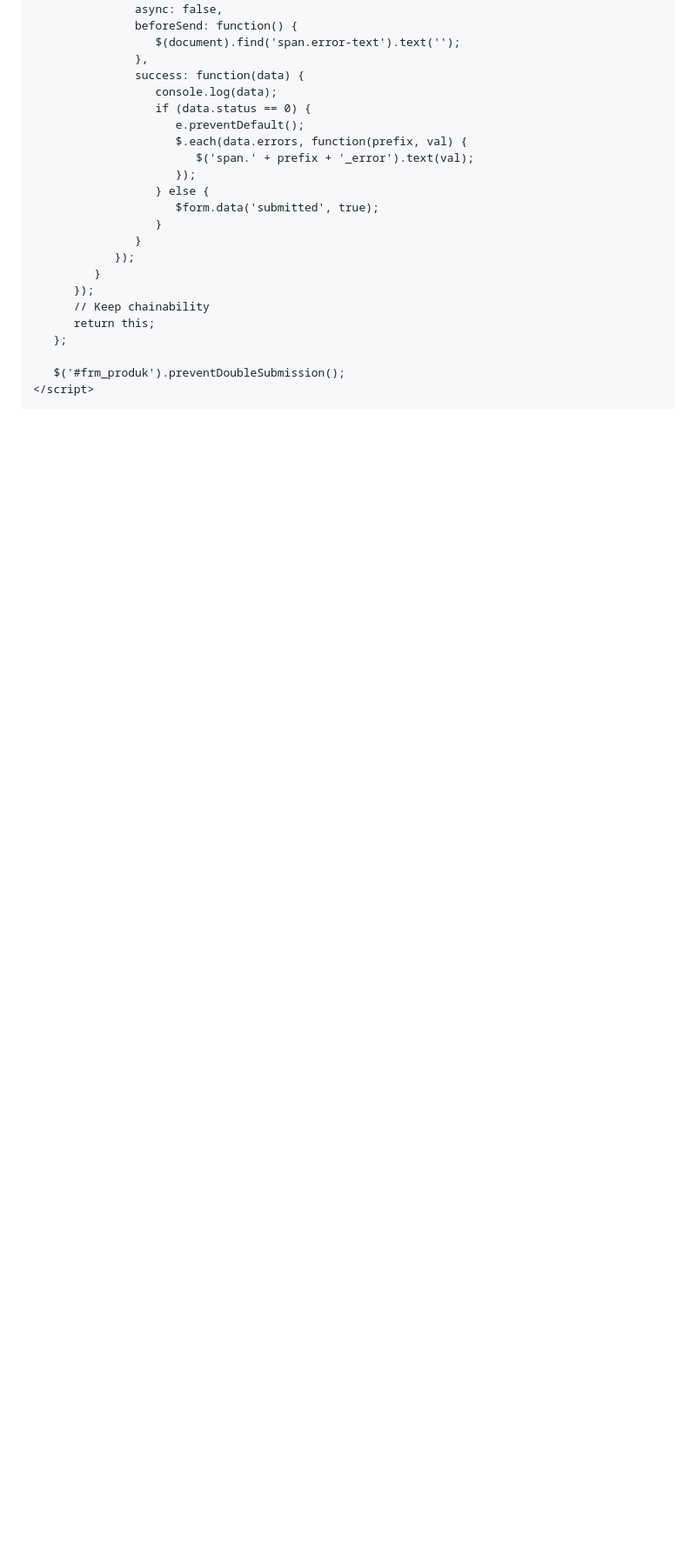
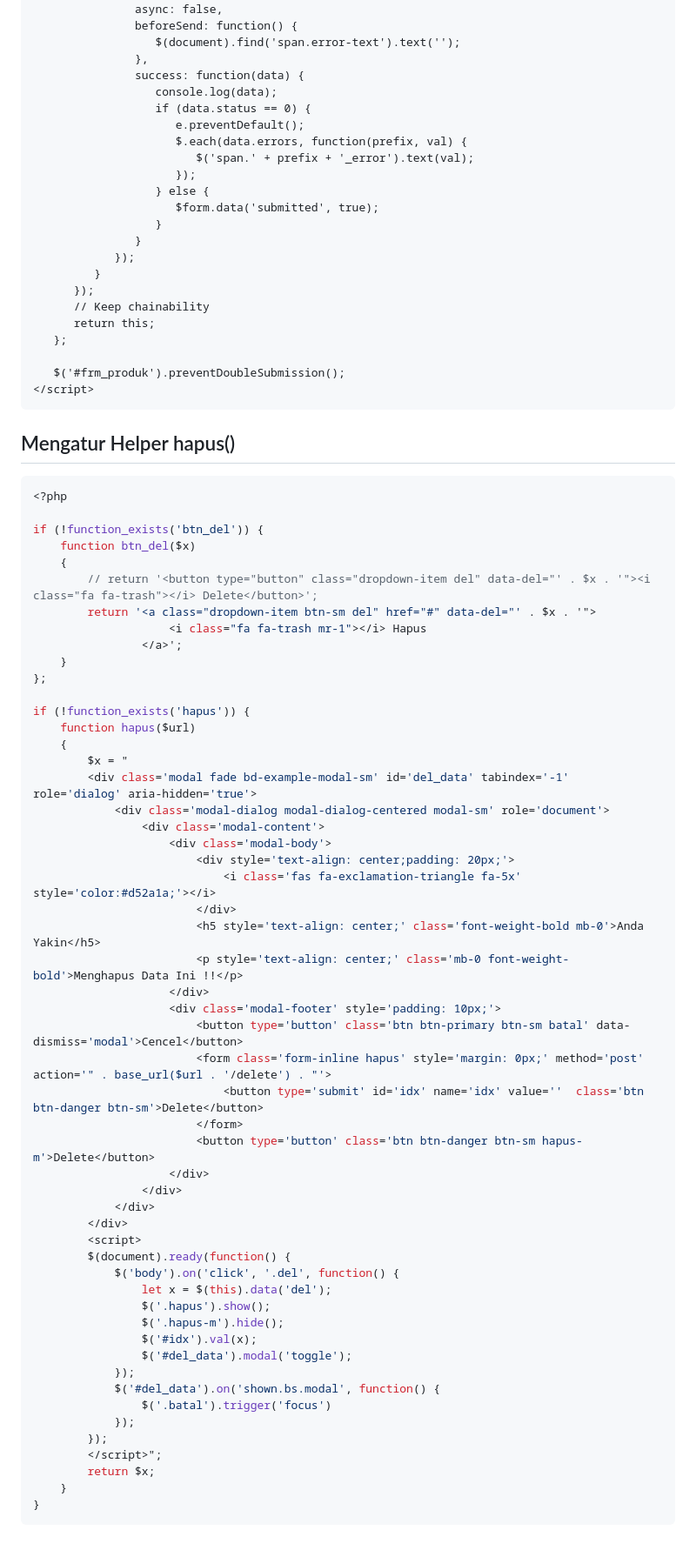
Before and after one commit to xavier-x00x/test-fastprint, a Markdown page: README.md, the part around the change printed below. Shown: that part at 87% size. Rendered like a GitHub page; blank space fills up the shorter version.

````diff
--- a/README.md
+++ b/README.md
@@ -971,3 +973,60 @@ class Produk_model extends CI_model
    $('#frm_produk').preventDoubleSubmission();
 </script>
 ```
+
+## Mengatur Helper hapus()
+```php
+<?php
+
+if (!function_exists('btn_del')) {
+    function btn_del($x)
+    {
+        // return '<button type="button" class="dropdown-item del" data-del="' . $x . '"><i class="fa fa-trash"></i> Delete</button>';
+        return '<a class="dropdown-item btn-sm del" href="#" data-del="' . $x . '">
+                    <i class="fa fa-trash mr-1"></i> Hapus
+                </a>';
+    }
+};
+
+if (!function_exists('hapus')) {
+    function hapus($url)
+    {
+        $x = "
+        <div class='modal fade bd-example-modal-sm' id='del_data' tabindex='-1' role='dialog' aria-hidden='true'>
+            <div class='modal-dialog modal-dialog-centered modal-sm' role='document'>
+                <div class='modal-content'>
+                    <div class='modal-body'>
+                        <div style='text-align: center;padding: 20px;'>
+                            <i class='fas fa-exclamation-triangle fa-5x' style='color:#d52a1a;'></i>
+                        </div>
+                        <h5 style='text-align: center;' class='font-weight-bold mb-0'>Anda Yakin</h5>
+                        <p style='text-align: center;' class='mb-0 font-weight-bold'>Menghapus Data Ini !!</p>
+                    </div>
+                    <div class='modal-footer' style='padding: 10px;'>
+                        <button type='button' class='btn btn-primary btn-sm batal' data-dismiss='modal'>Cencel</button>
+                        <form class='form-inline hapus' style='margin: 0px;' method='post' action='" . base_url($url . '/delete') . "'>
+                            <button type='submit' id='idx' name='idx' value=''  class='btn btn-danger btn-sm'>Delete</button>
+                        </form>
+                        <button type='button' class='btn btn-danger btn-sm hapus-m'>Delete</button>
+                    </div>
+                </div>
+            </div>
+        </div>
+        <script>
+        $(document).ready(function() {
+            $('body').on('click', '.del', function() {
+                let x = $(this).data('del');
+                $('.hapus').show();
+                $('.hapus-m').hide();
+                $('#idx').val(x);
+                $('#del_data').modal('toggle');
+            });
+            $('#del_data').on('shown.bs.modal', function() {
+                $('.batal').trigger('focus')
+            });
+        });
+        </script>";
+        return $x;
+    }
+}
+```
````
Also changed, not shown: other parts of README.md (+3 -1 lines).
